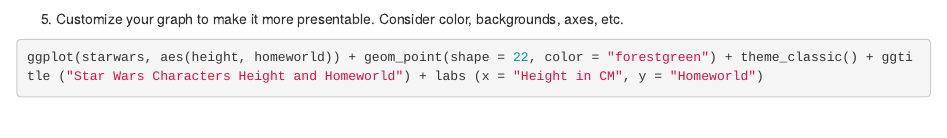
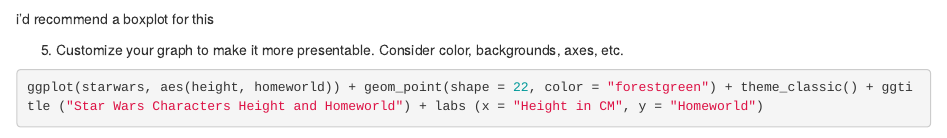
Before and after one commit to schae983/testrepo, an R Markdown document (ggplotting assignment 1.Rmd): the page in a window 1100 px wide, from 760 px down. Rendered offline with R 4.5, knitr and Pandoc, with nearby package versions; some code elsewhere in the file could not run offline; common packages that the code uses without loading them are loaded.

Commit message:
Update ggplotting assignment 1.Rmd

````diff
--- a/ggplotting assignment 1.Rmd
+++ b/ggplotting assignment 1.Rmd
@@ -30,7 +30,7 @@ ggplot(starwars, aes(eye_color))+ geom_bar(fill = "turquoise4") + theme_classic(
 ```{r}
 ggplot(starwars, aes(homeworld, height)) + geom_point()
 ```
-
+i'd recommend a boxplot for this
 
 5. Customize your graph to make it more presentable. Consider color, backgrounds, axes, etc.
 ```{r}
````
